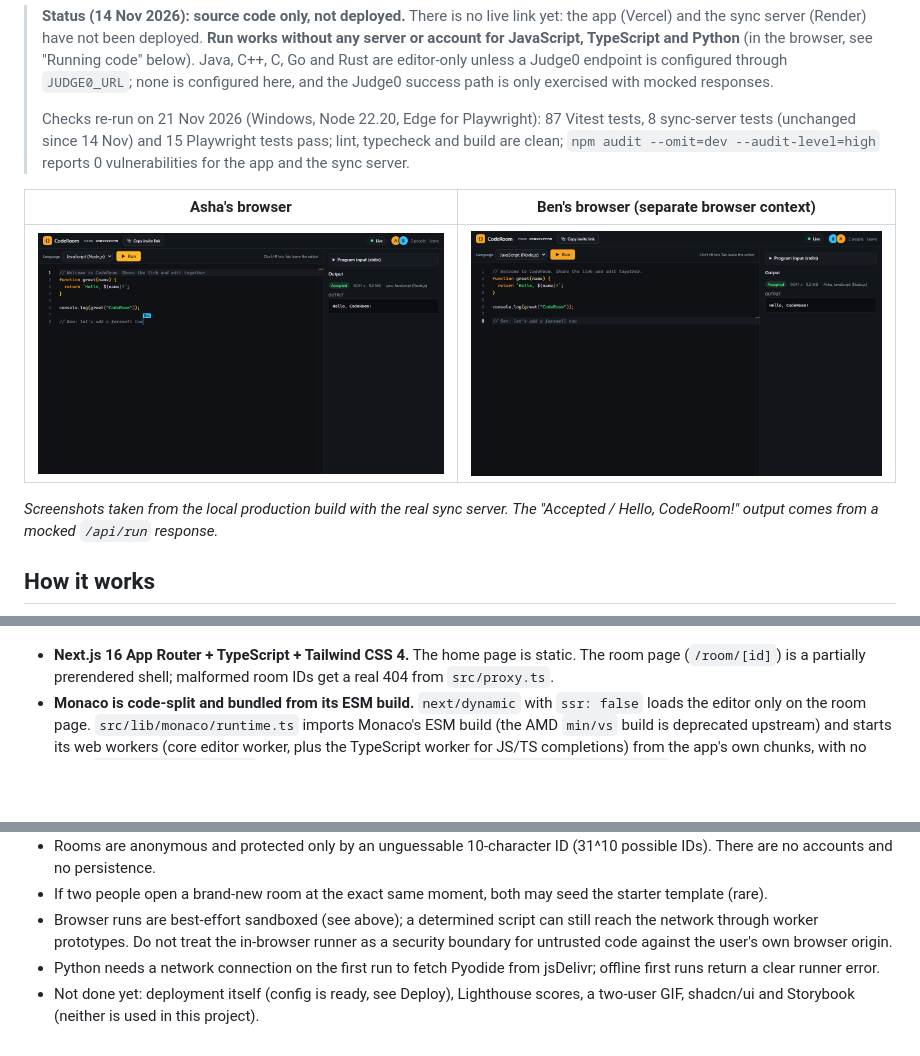
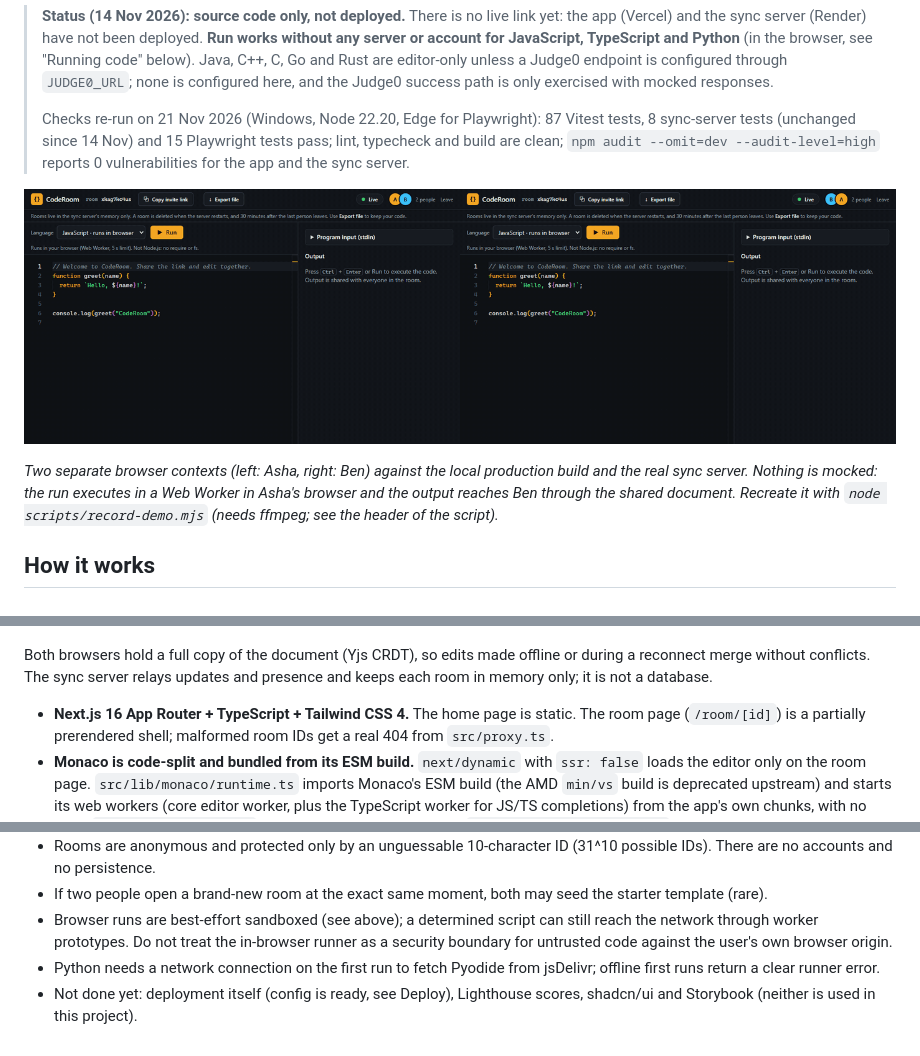
Before and after one commit to AryaShah800/coderoom, a Markdown page: README.md, 3 parts joined by grey strips. Rendered like a GitHub page; pictures changed too: docs/demo.gif (added), docs/room-asha.png (deleted), docs/room-ben.png (deleted); blank space fills up the shorter version.

Commit message:
docs: two-window demo GIF, recording script and architecture diagram with the in-browser runner

````diff
--- a/README.md
+++ b/README.md
@@ -6,11 +6,9 @@ A real-time collaborative code editor. Create a room, share the link, and edit t
 >
 > Checks re-run on 21 Nov 2026 (Windows, Node 22.20, Edge for Playwright): 87 Vitest tests, 8 sync-server tests (unchanged since 14 Nov) and 15 Playwright tests pass; lint, typecheck and build are clean; `npm audit --omit=dev --audit-level=high` reports 0 vulnerabilities for the app and the sync server.
 
-| Asha's browser | Ben's browser (separate browser context) |
-|---|---|
-| ![Asha's view: Ben's labelled cursor and shared run output](docs/room-asha.png) | ![Ben's view of the same room](docs/room-ben.png) |
+![Two browser windows in one room: Ben types and Asha sees it live with his caret label; Asha adds a line and runs it; both windows show the same output](docs/demo.gif)
 
-*Screenshots taken from the local production build with the real sync server. The "Accepted / Hello, CodeRoom!" output comes from a mocked `/api/run` response.*
+*Two separate browser contexts (left: Asha, right: Ben) against the local production build and the real sync server. Nothing is mocked: the run executes in a Web Worker in Asha's browser and the output reaches Ben through the shared document. Recreate it with `node scripts/record-demo.mjs` (needs ffmpeg; see the header of the script).*
 
 ## How it works
 
@@ -24,4 +24,6 @@ flowchart LR
 ```
+
+Both browsers hold a full copy of the document (Yjs CRDT), so edits made offline or during a reconnect merge without conflicts. The sync server relays updates and presence and keeps each room in memory only; it is not a database.
 
 - **Next.js 16 App Router + TypeScript + Tailwind CSS 4.** The home page is static. The room page (`/room/[id]`) is a partially prerendered shell; malformed room IDs get a real 404 from `src/proxy.ts`.
 - **Monaco is code-split and bundled from its ESM build.** `next/dynamic` with `ssr: false` loads the editor only on the room page. `src/lib/monaco/runtime.ts` imports Monaco's ESM build (the AMD `min/vs` build is deprecated upstream) and starts its web workers (core editor worker, plus the TypeScript worker for JS/TS completions) from the app's own chunks, with no CDN. `@monaco-editor/react` receives that instance through `loader.config({ monaco })`, and y-monaco's import is aliased to the same module. Local build measurement: the home page loads about 175 KB of gzipped JS with no Monaco; the Monaco chunks (about 0.9 MB gzipped) load only on the room page.
@@ -94,4 +96,4 @@ Deploy-ready configuration is in the repo, but **nothing is deployed**: `vercel.
 - If two people open a brand-new room at the exact same moment, both may seed the starter template (rare).
 - Browser runs are best-effort sandboxed (see above); a determined script can still reach the network through worker prototypes. Do not treat the in-browser runner as a security boundary for untrusted code against the user's own browser origin.
 - Python needs a network connection on the first run to fetch Pyodide from jsDelivr; offline first runs return a clear runner error.
-- Not done yet: deployment itself (config is ready, see Deploy), Lighthouse scores, a two-user GIF, shadcn/ui and Storybook (neither is used in this project).
+- Not done yet: deployment itself (config is ready, see Deploy), Lighthouse scores, shadcn/ui and Storybook (neither is used in this project).
````
Also changed, not shown: other parts of README.md (+5 -3 lines), 2 other files.
